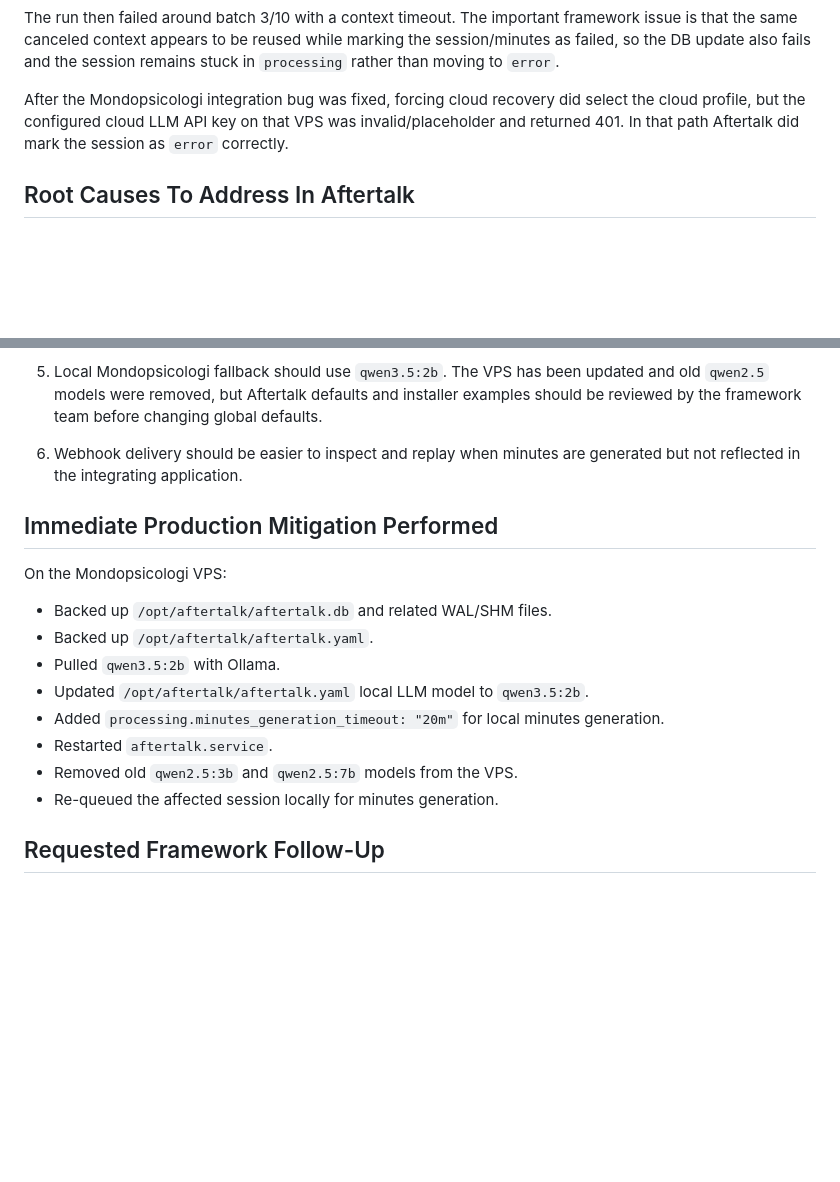
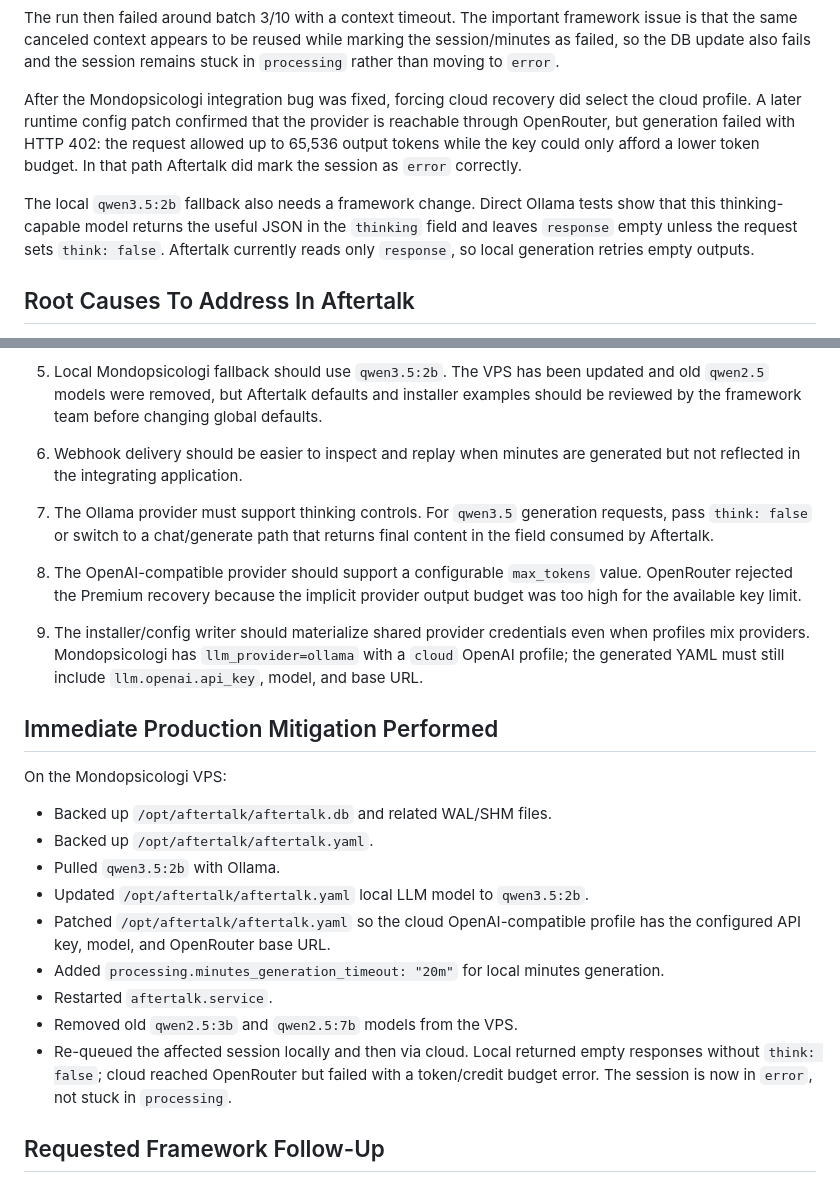
Before and after one commit to Josepavese/aftertalk, a Markdown page: improvements/2026-05-06-mondopsicologi-minutes-stuck-processing.md, 2 parts joined by grey strips. Drawn GitHub-style; blank space fills up the shorter version.

Commit message:
Expand Mondopsicologi minutes incident findings
Document the OpenRouter token budget failure, the qwen3.5 thinking response behavior, and the installer/profile credential gap found during production recovery.

```diff
--- a/improvements/2026-05-06-mondopsicologi-minutes-stuck-processing.md
+++ b/improvements/2026-05-06-mondopsicologi-minutes-stuck-processing.md
@@ -44,9 +44,17 @@ marking the session/minutes as failed, so the DB update also fails and the
 session remains stuck in `processing` rather than moving to `error`.
 
 After the Mondopsicologi integration bug was fixed, forcing cloud recovery did
-select the cloud profile, but the configured cloud LLM API key on that VPS was
-invalid/placeholder and returned 401. In that path Aftertalk did mark the
-session as `error` correctly.
+select the cloud profile. A later runtime config patch confirmed that the
+provider is reachable through OpenRouter, but generation failed with HTTP 402:
+the request allowed up to 65,536 output tokens while the key could only afford a
+lower token budget. In that path Aftertalk did mark the session as `error`
+correctly.
+
+The local `qwen3.5:2b` fallback also needs a framework change. Direct Ollama
+tests show that this thinking-capable model returns the useful JSON in the
+`thinking` field and leaves `response` empty unless the request sets
+`think: false`. Aftertalk currently reads only `response`, so local generation
+retries empty outputs.
 
 ## Root Causes To Address In Aftertalk
 
@@ -73,6 +81,19 @@ session as `error` correctly.
 6. Webhook delivery should be easier to inspect and replay when minutes are
    generated but not reflected in the integrating application.
 
+7. The Ollama provider must support thinking controls. For `qwen3.5` generation
+   requests, pass `think: false` or switch to a chat/generate path that returns
+   final content in the field consumed by Aftertalk.
+
+8. The OpenAI-compatible provider should support a configurable `max_tokens`
+   value. OpenRouter rejected the Premium recovery because the implicit provider
+   output budget was too high for the available key limit.
+
+9. The installer/config writer should materialize shared provider credentials
+   even when profiles mix providers. Mondopsicologi has `llm_provider=ollama`
+   with a `cloud` OpenAI profile; the generated YAML must still include
+   `llm.openai.api_key`, model, and base URL.
+
 ## Immediate Production Mitigation Performed
 
 On the Mondopsicologi VPS:
@@ -81,11 +102,16 @@ On the Mondopsicologi VPS:
 - Backed up `/opt/aftertalk/aftertalk.yaml`.
 - Pulled `qwen3.5:2b` with Ollama.
 - Updated `/opt/aftertalk/aftertalk.yaml` local LLM model to `qwen3.5:2b`.
+- Patched `/opt/aftertalk/aftertalk.yaml` so the cloud OpenAI-compatible profile
+  has the configured API key, model, and OpenRouter base URL.
 - Added `processing.minutes_generation_timeout: "20m"` for local minutes
   generation.
 - Restarted `aftertalk.service`.
 - Removed old `qwen2.5:3b` and `qwen2.5:7b` models from the VPS.
-- Re-queued the affected session locally for minutes generation.
+- Re-queued the affected session locally and then via cloud. Local returned empty
+  responses without `think: false`; cloud reached OpenRouter but failed with a
+  token/credit budget error. The session is now in `error`, not stuck in
+  `processing`.
 
 ## Requested Framework Follow-Up
 
```
